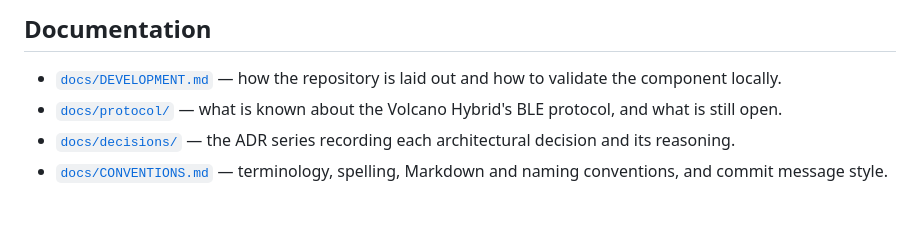
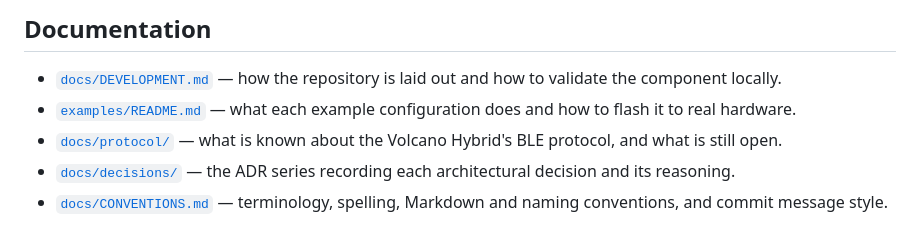
Before and after one commit to SimmoDev/volcano-hybrid-companion, a Markdown page: README.md, the part around the change. Drawn GitHub-style.

Commit message:
Add examples/README.md to the root README's Documentation list
Every other doc directory in the repository is linked from here except
examples/README.md, despite it being a substantial onboarding document
(flashing instructions, entity/page descriptions, troubleshooting) for
both example configs.

Found by the 2026-08-25 milestone exit review.

```diff
--- a/README.md
+++ b/README.md
@@ -15,6 +15,7 @@ The M5Stack Dial's local UI is complete: every page [ADR-0011](docs/decisions/AD
 ## Documentation
 
 - [`docs/DEVELOPMENT.md`](docs/DEVELOPMENT.md) — how the repository is laid out and how to validate the component locally.
+- [`examples/README.md`](examples/README.md) — what each example configuration does and how to flash it to real hardware.
 - [`docs/protocol/`](docs/protocol/README.md) — what is known about the Volcano Hybrid's BLE protocol, and what is still open.
 - [`docs/decisions/`](docs/decisions/) — the ADR series recording each architectural decision and its reasoning.
 - [`docs/CONVENTIONS.md`](docs/CONVENTIONS.md) — terminology, spelling, Markdown and naming conventions, and commit message style.
```
